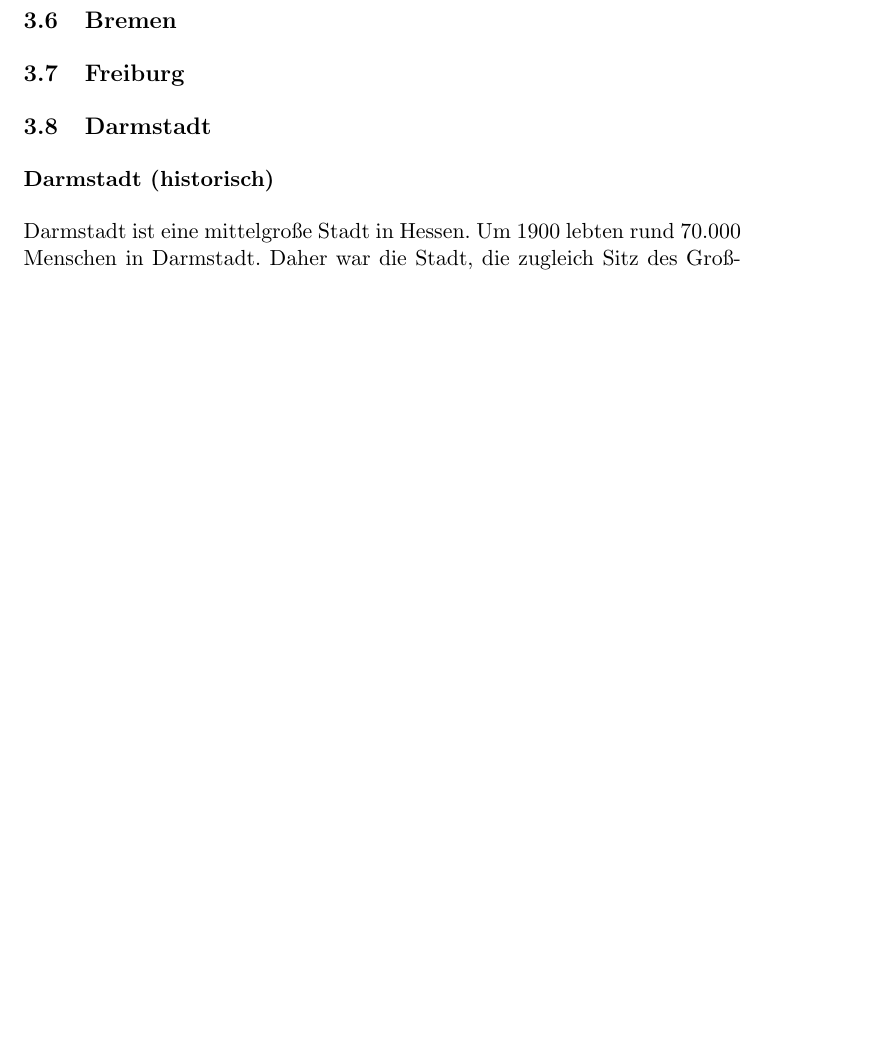
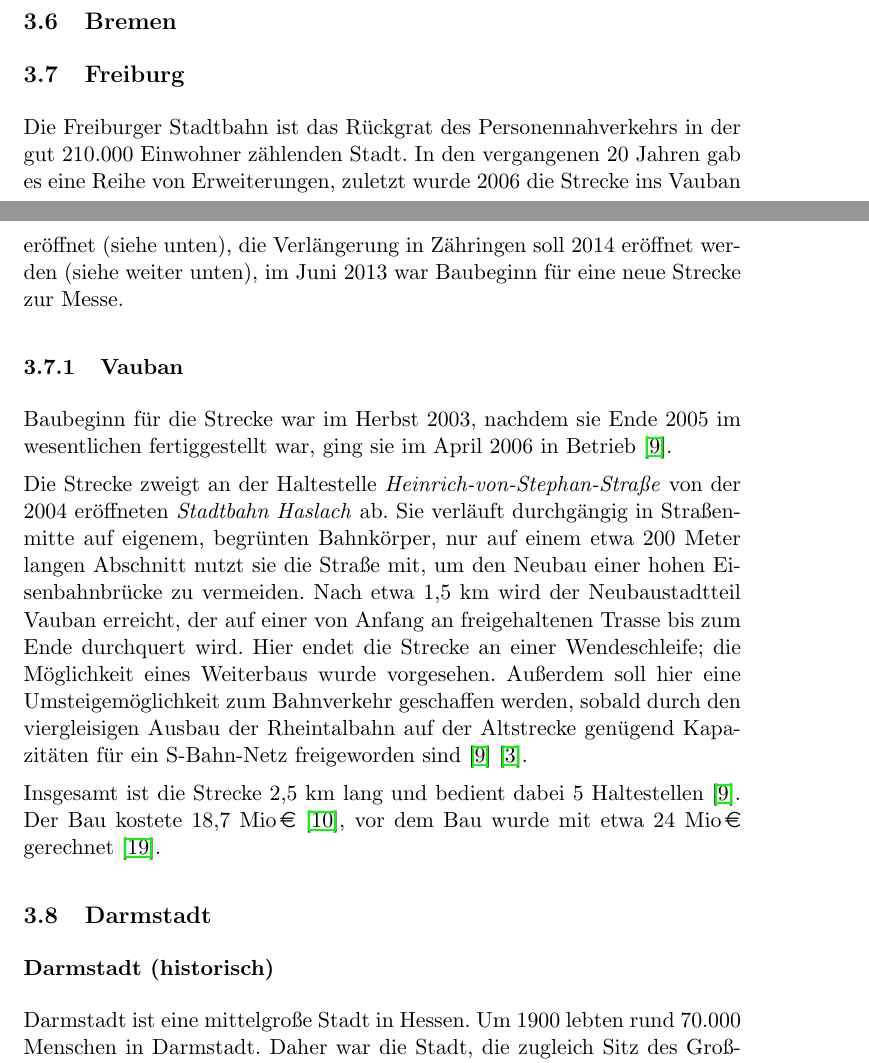
Before and after one commit to GrundlagenSchienenverkehr/paper, a LaTeX document (main.tex, which reads results.tex): part of page 9 of 16 before the commit and two parts of pages 8 and 9 of 17 after it, the two joined at a grey line, cut so that both start at the same text, the shorter picture padded with empty space. Compiled offline with pdfLaTeX.

Commit message:
freiburg weiter

```diff
--- a/results.tex
+++ b/results.tex
@@ -224,7 +224,20 @@ asdf
 
 \subsection{Freiburg}
 
+Die Freiburger Stadtbahn ist das Rückgrat des Personennahverkehrs in der gut 210.000 Einwohner zählenden Stadt. In den vergangenen 20 Jahren gab es eine Reihe von Erweiterungen, zuletzt wurde 2006 die Strecke ins Vauban eröffnet (siehe unten), die Verlängerung in Zähringen soll 2014 eröffnet werden (siehe weiter unten), im Juni 2013 war Baubeginn für eine neue Strecke zur Messe.
 
+\subsubsection{Vauban}
+
+Baubeginn für die Strecke war im Herbst 2003, nachdem sie Ende 2005 im wesentlichen fertiggestellt war, ging sie im April 2006 in Betrieb \cite{FRabv}.
+
+Die Strecke zweigt an der Haltestelle \textit{Heinrich-von-Stephan-Straße} von der 2004 eröffneten \textit{Stadtbahn Haslach} ab.
+Sie verläuft durchgängig in Straßenmitte auf eigenem, begrünten Bahnkörper, nur auf einem etwa 200 Meter langen Abschnitt nutzt sie die Straße mit, um den Neubau einer hohen Eisenbahnbrücke zu vermeiden.
+Nach etwa 1,5{\ }km wird der Neubaustadtteil Vauban erreicht, der auf einer von Anfang an freigehaltenen Trasse bis zum Ende durchquert wird.
+Hier endet die Strecke an einer Wendeschleife; die Möglichkeit eines Weiterbaus wurde vorgesehen.
+Außerdem soll hier eine Umsteigemöglichkeit zum Bahnverkehr geschaffen werden, sobald durch den viergleisigen Ausbau der Rheintalbahn auf der Altstrecke genügend Kapazitäten für ein S-Bahn-Netz freigeworden sind \cite{FRabv} \cite{beob}.
+
+Insgesamt ist die Strecke 2,5{\ }km lang und bedient dabei 5 Haltestellen \cite{FRabv}.
+Der Bau kostete \EUR{18,7 Mio} \cite{FRabv2}, vor dem Bau wurde mit etwa \EUR{24 Mio} gerechnet \cite{FRbku}.
 
 
 \subsection{Darmstadt}
```
Also changed, not shown: data/costs_with_sources.csv (+1 -1 lines), main.bib (+7 -0 lines).
